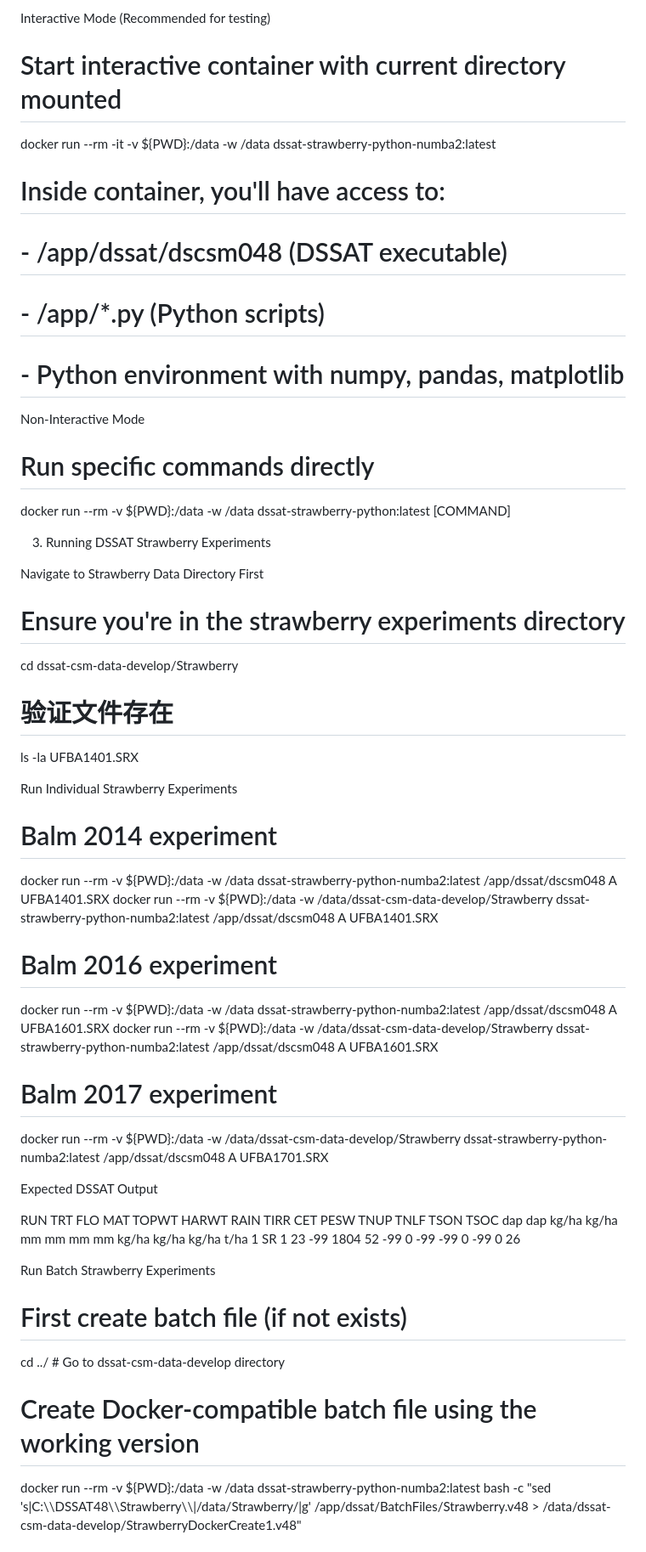
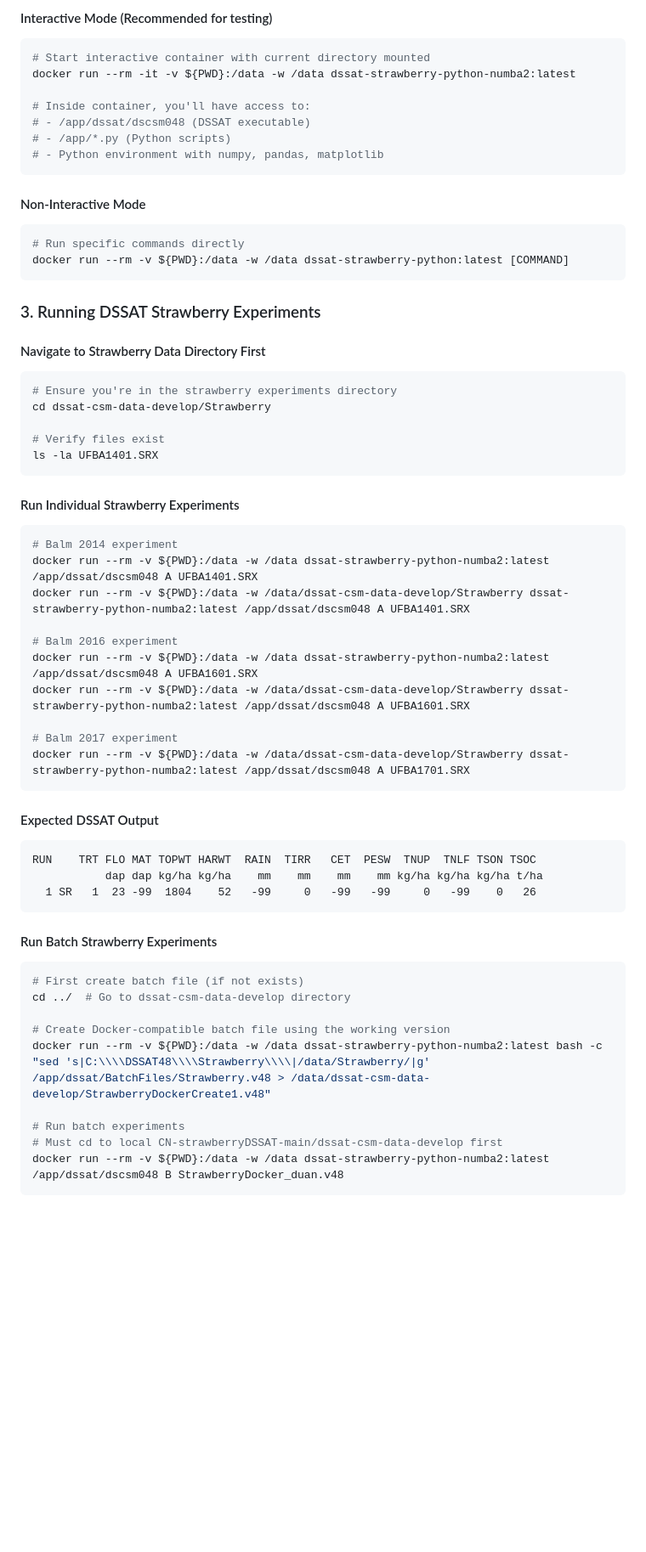
Before and after one commit to itsjameshan/CN-strawberryDSSAT, a Markdown page: DSSAT-Strawberry-Python Simpler Docker Image Guide DSSAT and Python.md, the part around one of its changes. Shown at 85% size. Rendered like a GitHub page; blank space fills up the shorter version.

````diff
--- a/DSSAT-Strawberry-Python Simpler Docker Image Guide DSSAT and Python.md
+++ b/DSSAT-Strawberry-Python Simpler Docker Image Guide DSSAT and Python.md
@@ -81,57 +78,69 @@ docker build . -f dssat-docker-master/Dockerfile.minimal-python -t dssat-strawbe
 
-  Interactive Mode (Recommended for testing)
+#### Interactive Mode (Recommended for testing)
 
-  # Start interactive container with current directory mounted
-  docker run --rm -it -v ${PWD}:/data -w /data dssat-strawberry-python-numba2:latest
+```bash
+# Start interactive container with current directory mounted
+docker run --rm -it -v ${PWD}:/data -w /data dssat-strawberry-python-numba2:latest
 
-  # Inside container, you'll have access to:
-  # - /app/dssat/dscsm048 (DSSAT executable)
-  # - /app/*.py (Python scripts)
-  # - Python environment with numpy, pandas, matplotlib
+# Inside container, you'll have access to:
+# - /app/dssat/dscsm048 (DSSAT executable)
+# - /app/*.py (Python scripts)
+# - Python environment with numpy, pandas, matplotlib
+```
 
-  Non-Interactive Mode
+#### Non-Interactive Mode
 
-  # Run specific commands directly
-  docker run --rm -v ${PWD}:/data -w /data dssat-strawberry-python:latest [COMMAND]
+```bash
+# Run specific commands directly
+docker run --rm -v ${PWD}:/data -w /data dssat-strawberry-python:latest [COMMAND]
+```
 
-  3. Running DSSAT Strawberry Experiments
+### 3. Running DSSAT Strawberry Experiments
 
-  Navigate to Strawberry Data Directory First
+#### Navigate to Strawberry Data Directory First
 
-  # Ensure you're in the strawberry experiments directory
-  cd dssat-csm-data-develop/Strawberry
+```bash
+# Ensure you're in the strawberry experiments directory
+cd dssat-csm-data-develop/Strawberry
 
-  # 验证文件存在
-  ls -la UFBA1401.SRX
+# Verify files exist
+ls -la UFBA1401.SRX
+```
 
-  Run Individual Strawberry Experiments
+#### Run Individual Strawberry Experiments
 
-  # Balm 2014 experiment
-  docker run --rm -v ${PWD}:/data -w /data dssat-strawberry-python-numba2:latest /app/dssat/dscsm048 A UFBA1401.SRX
-  docker run --rm -v ${PWD}:/data -w /data/dssat-csm-data-develop/Strawberry dssat-strawberry-python-numba2:latest /app/dssat/dscsm048 A UFBA1401.SRX
+```bash
+# Balm 2014 experiment
+docker run --rm -v ${PWD}:/data -w /data dssat-strawberry-python-numba2:latest /app/dssat/dscsm048 A UFBA1401.SRX
+docker run --rm -v ${PWD}:/data -w /data/dssat-csm-data-develop/Strawberry dssat-strawberry-python-numba2:latest /app/dssat/dscsm048 A UFBA1401.SRX
 
-  # Balm 2016 experiment
-  docker run --rm -v ${PWD}:/data -w /data dssat-strawberry-python-numba2:latest /app/dssat/dscsm048 A UFBA1601.SRX
-  docker run --rm -v ${PWD}:/data -w /data/dssat-csm-data-develop/Strawberry dssat-strawberry-python-numba2:latest /app/dssat/dscsm048 A UFBA1601.SRX
+# Balm 2016 experiment
+docker run --rm -v ${PWD}:/data -w /data dssat-strawberry-python-numba2:latest /app/dssat/dscsm048 A UFBA1601.SRX
+docker run --rm -v ${PWD}:/data -w /data/dssat-csm-data-develop/Strawberry dssat-strawberry-python-numba2:latest /app/dssat/dscsm048 A UFBA1601.SRX
 
-  # Balm 2017 experiment
-  docker run --rm -v ${PWD}:/data -w /data/dssat-csm-data-develop/Strawberry dssat-strawberry-python-numba2:latest /app/dssat/dscsm048 A UFBA1701.SRX
+# Balm 2017 experiment
+docker run --rm -v ${PWD}:/data -w /data/dssat-csm-data-develop/Strawberry dssat-strawberry-python-numba2:latest /app/dssat/dscsm048 A UFBA1701.SRX
+```
 
-  Expected DSSAT Output
+#### Expected DSSAT Output
 
-  RUN    TRT FLO MAT TOPWT HARWT  RAIN  TIRR   CET  PESW  TNUP  TNLF
-  TSON TSOC
-             dap dap kg/ha kg/ha    mm    mm    mm    mm kg/ha kg/ha
-  kg/ha t/ha
-    1 SR   1  23 -99  1804    52   -99     0   -99   -99     0   -99
-   0   26
+```
+RUN    TRT FLO MAT TOPWT HARWT  RAIN  TIRR   CET  PESW  TNUP  TNLF TSON TSOC
+           dap dap kg/ha kg/ha    mm    mm    mm    mm kg/ha kg/ha kg/ha t/ha
+  1 SR   1  23 -99  1804    52   -99     0   -99   -99     0   -99    0   26
+```
 
-  Run Batch Strawberry Experiments
+#### Run Batch Strawberry Experiments
 
-  # First create batch file (if not exists)
-  cd ../  # Go to dssat-csm-data-develop directory
+```bash
+# First create batch file (if not exists)
+cd ../  # Go to dssat-csm-data-develop directory
 
-  # Create Docker-compatible batch file using the working version
+# Create Docker-compatible batch file using the working version
+docker run --rm -v ${PWD}:/data -w /data dssat-strawberry-python-numba2:latest bash -c "sed 's|C:\\\\DSSAT48\\\\Strawberry\\\\|/data/Strawberry/|g' /app/dssat/BatchFiles/Strawberry.v48 > /data/dssat-csm-data-develop/StrawberryDockerCreate1.v48"
 
-  docker run --rm -v ${PWD}:/data -w /data dssat-strawberry-python-numba2:latest bash -c "sed 's|C:\\\\DSSAT48\\\\Strawberry\\\\|/data/Strawberry/|g' /app/dssat/BatchFiles/Strawberry.v48 > /data/dssat-csm-data-develop/StrawberryDockerCreate1.v48"
+# Run batch experiments
+# Must cd to local CN-strawberryDSSAT-main/dssat-csm-data-develop first
+docker run --rm -v ${PWD}:/data -w /data dssat-strawberry-python-numba2:latest /app/dssat/dscsm048 B StrawberryDocker_duan.v48
+```
 
````
Also changed, not shown: other parts of DSSAT-Strawberry-Python Simpler Docker Image Guide DSSAT and Python.md (+144 -146 lines).
